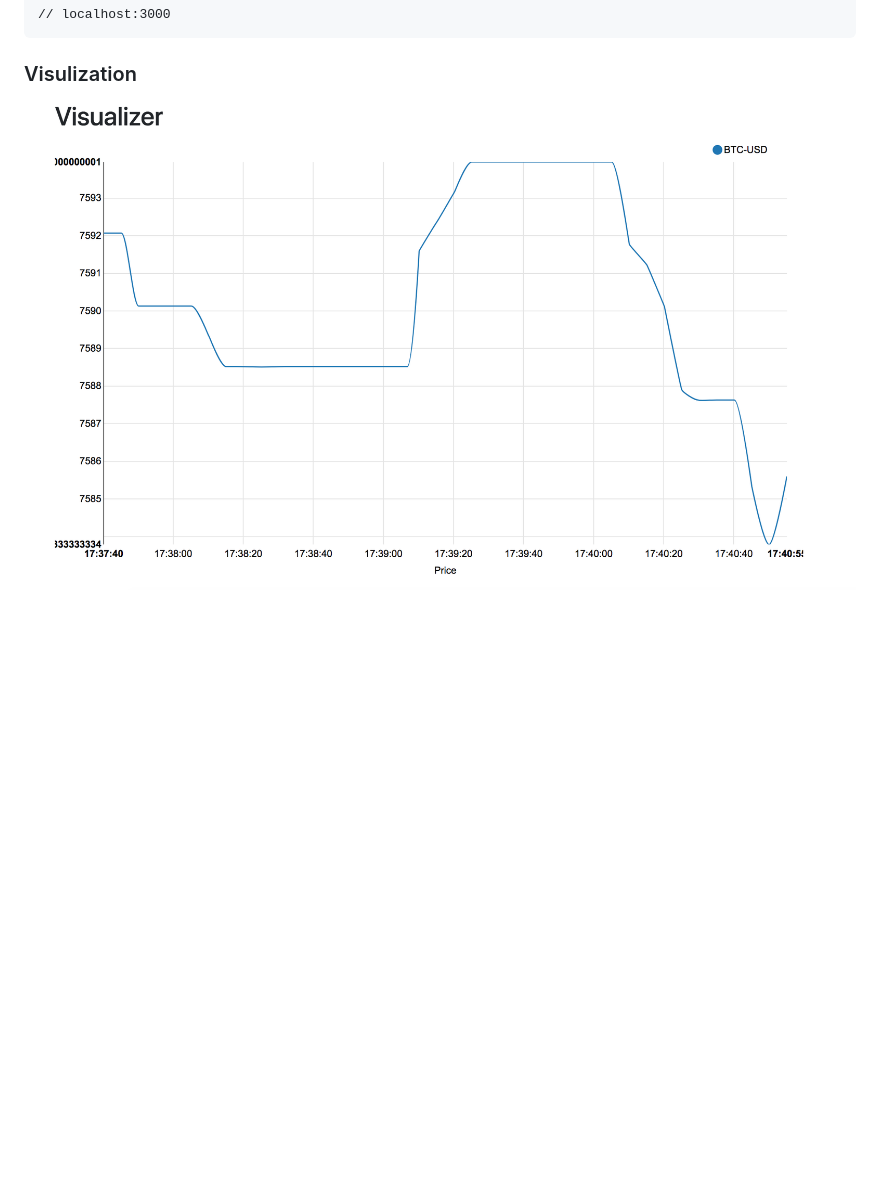
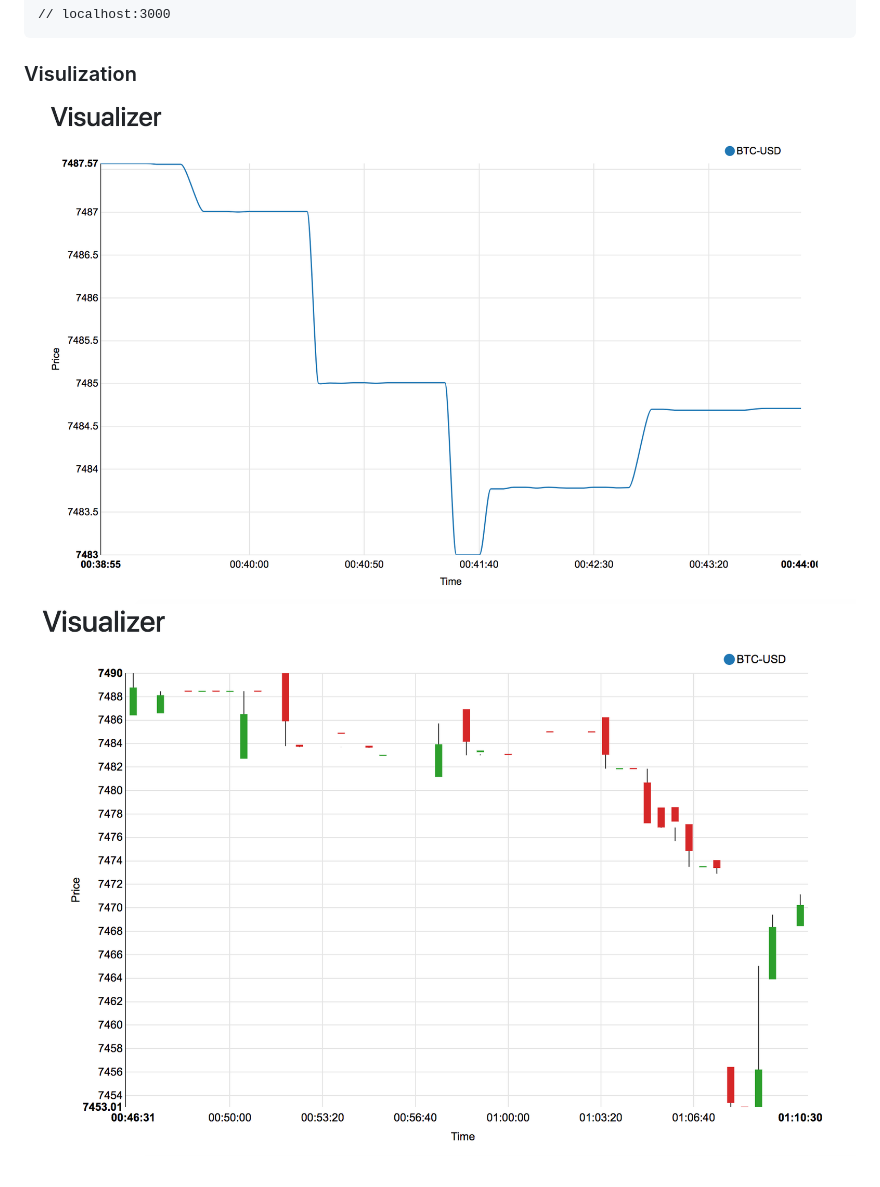
Before and after one commit to sccds/Bitcoin-Data-Pipeline, a Markdown page: README.md, the part around the change. Drawn GitHub-style; pictures changed too: visualization_candlestick.png (added), visualization_linechart.png (added); blank space fills up the shorter version.

```diff
--- a/README.md
+++ b/README.md
@@ -31,4 +31,5 @@ node node/index.js --redis_host=localhost --redis_port=6379 --redis_channel=pric
 
 
 ### Visulization
-![Visulization](visualization.png)
+![Visulization-linechart](visualization_linechart.png)
+![Visulization-candlestick](visualization_candlestick.png)
```
Also changed, not shown: 5 other files.
